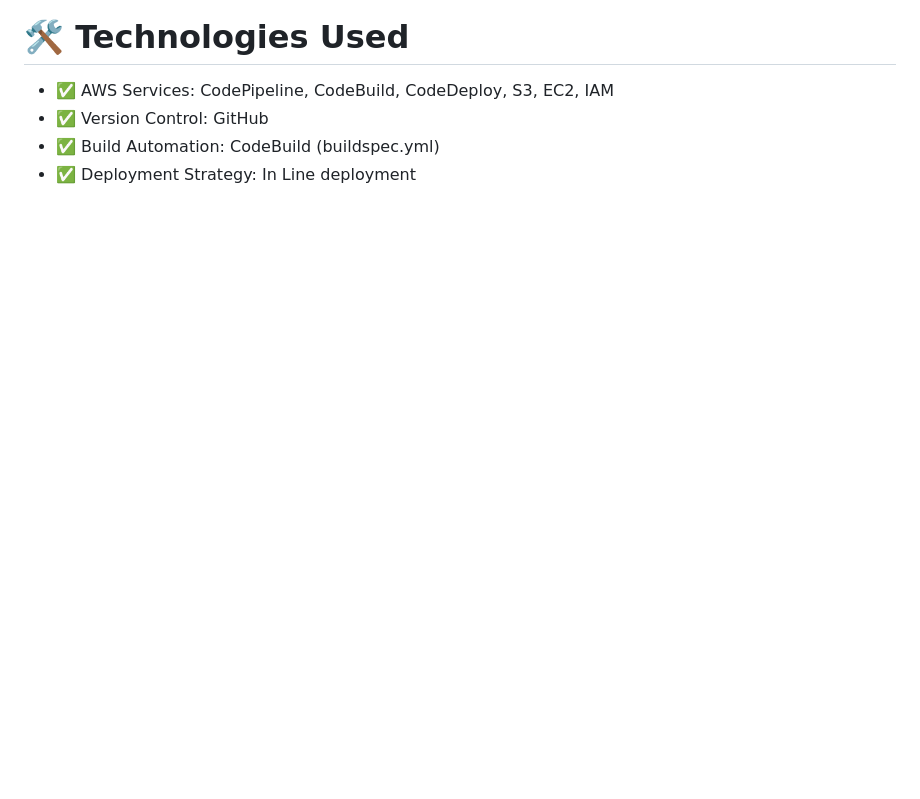
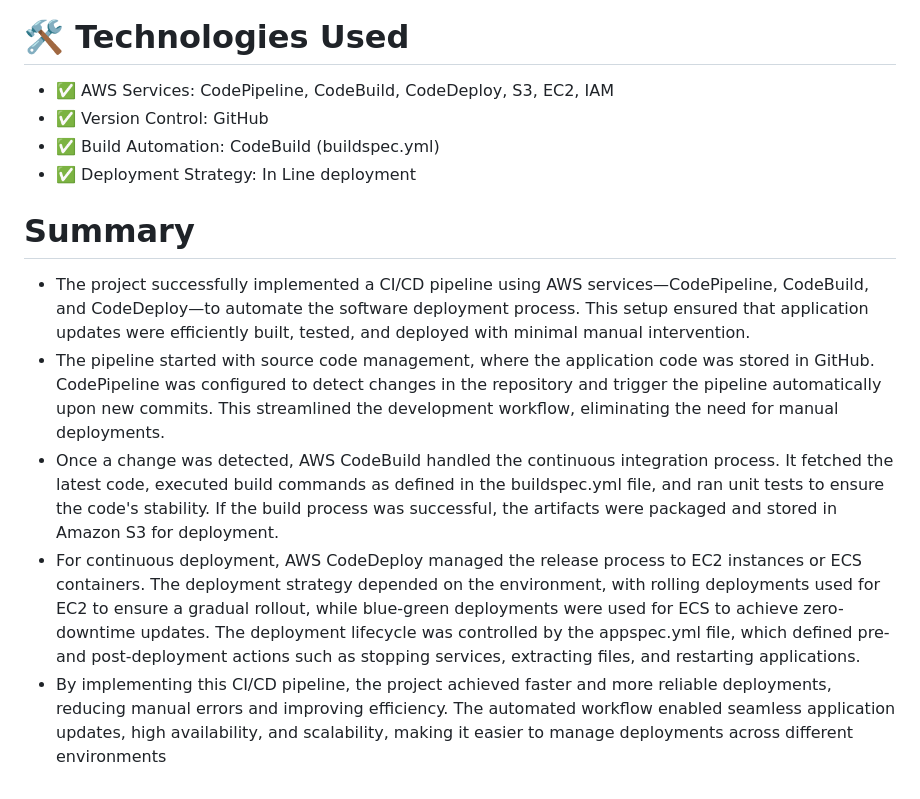
Before and after one commit to Sarthak221198/AWS-Devops, a Markdown page: README.md, the part around the change printed below. Drawn GitHub-style; blank space fills up the shorter version.

```diff
--- a/README.md
+++ b/README.md
@@ -117,3 +127,11 @@ This project demonstrates a fully automated CI/CD pipeline using AWS DevOps serv
 - ✅ Version Control: GitHub
 - ✅ Build Automation: CodeBuild (buildspec.yml)
 - ✅ Deployment Strategy: In Line deployment
+
+# Summary
+
+- The project successfully implemented a CI/CD pipeline using AWS services—CodePipeline, CodeBuild, and CodeDeploy—to automate the software deployment process. This setup ensured that application updates were efficiently built, tested, and deployed with minimal manual intervention.
+- The pipeline started with source code management, where the application code was stored in GitHub. CodePipeline was configured to detect changes in the repository and trigger the pipeline automatically upon new commits. This streamlined the development workflow, eliminating the need for manual deployments.
+- Once a change was detected, AWS CodeBuild handled the continuous integration process. It fetched the latest code, executed build commands as defined in the buildspec.yml file, and ran unit tests to ensure the code's stability. If the build process was successful, the artifacts were packaged and stored in Amazon S3 for deployment.
+- For continuous deployment, AWS CodeDeploy managed the release process to EC2 instances or ECS containers. The deployment strategy depended on the environment, with rolling deployments used for EC2 to ensure a gradual rollout, while blue-green deployments were used for ECS to achieve zero-downtime updates. The deployment lifecycle was controlled by the appspec.yml file, which defined pre- and post-deployment actions such as stopping services, extracting files, and restarting applications.
+- By implementing this CI/CD pipeline, the project achieved faster and more reliable deployments, reducing manual errors and improving efficiency. The automated workflow enabled seamless application updates, high availability, and scalability, making it easier to manage deployments across different environments
```
Also changed, not shown: other parts of README.md (+10 -0 lines), images/images25.PNG (added), images/images26.PNG (added), images/images27.PNG (added).
